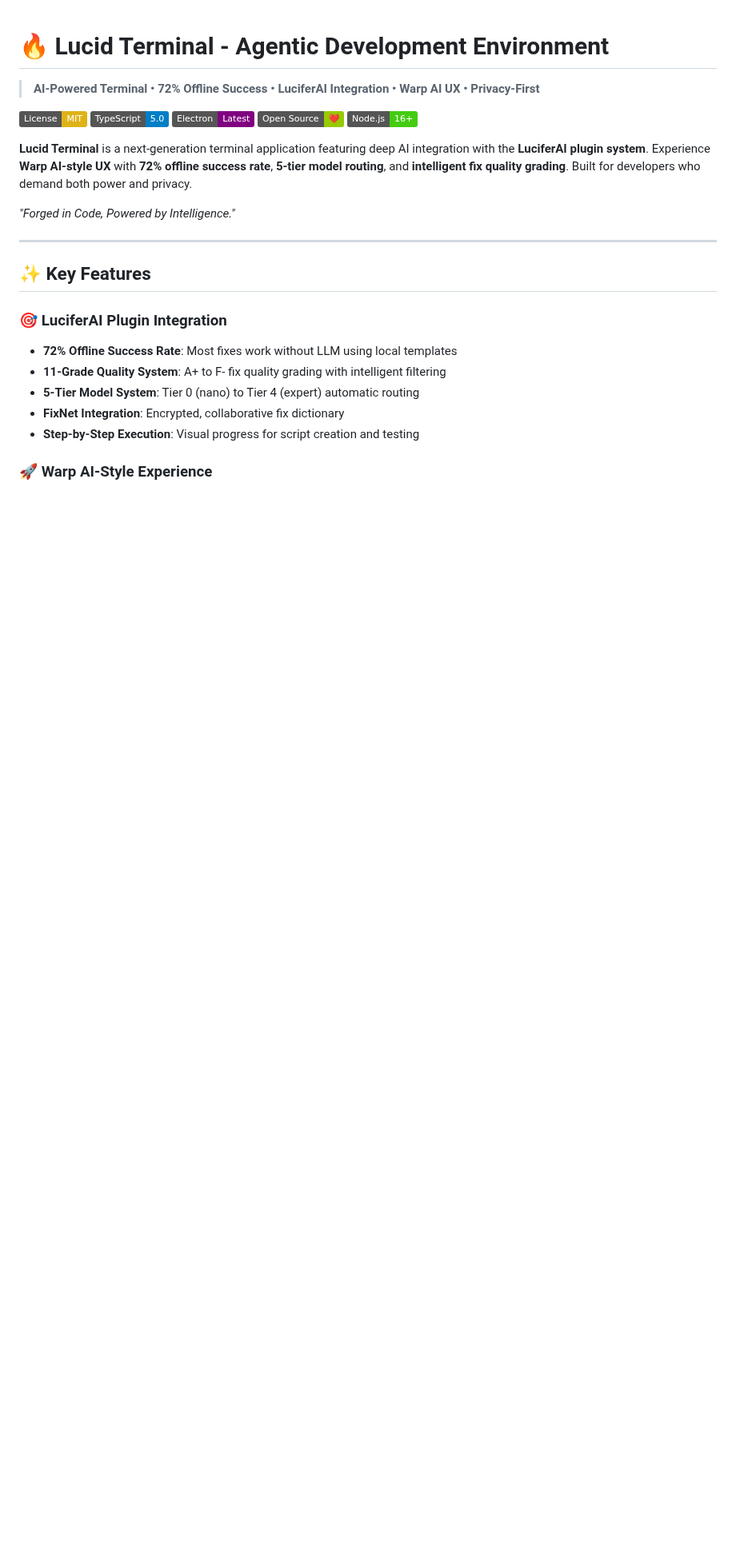
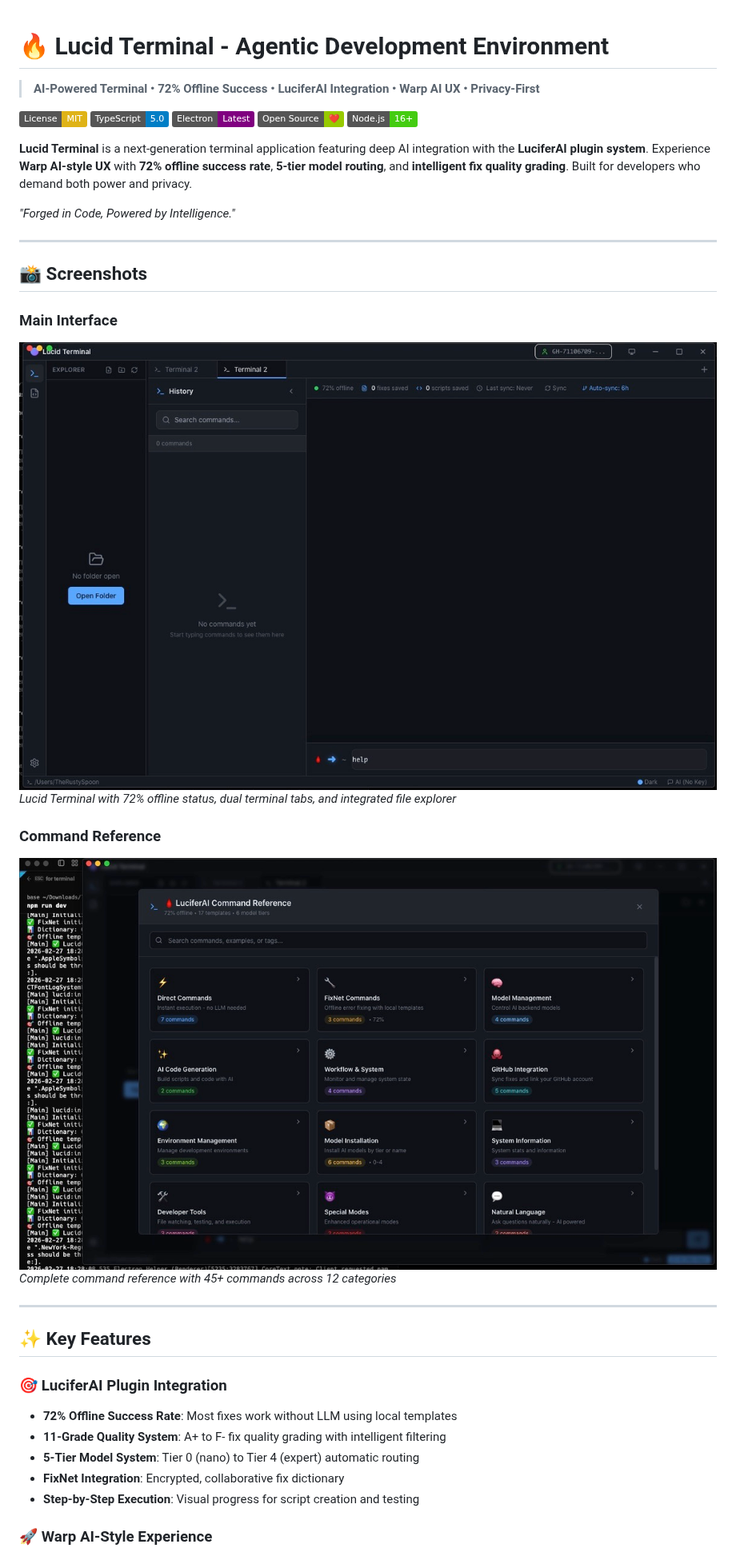
Before and after one commit to GareBear99/lucid-terminal, a Markdown page: README.md, the part around the change. Shown at 80% size. Rendered like a GitHub page; pictures changed too: docs/images/command-reference.jpg (added), docs/images/lucid-terminal-ui.jpg (added); badges without logos; blank space fills up the shorter version.

Commit message:
docs: add screenshots to showcase UI and command reference
- Add lucid-terminal-ui.jpg showing main interface with 72% offline status
- Add command-reference.jpg showing complete command categories
- Update README with Screenshots section featuring both images
- Visual demonstration of dual terminals and file explorer

Co-Authored-By: Oz <oz-agent@warp.dev>

```diff
--- a/README.md
+++ b/README.md
@@ -11,6 +11,18 @@
 **Lucid Terminal** is a next-generation terminal application featuring deep AI integration with the **LuciferAI plugin system**. Experience **Warp AI-style UX** with **72% offline success rate**, **5-tier model routing**, and **intelligent fix quality grading**. Built for developers who demand both power and privacy.
 
 *"Forged in Code, Powered by Intelligence."*
+
+---
+
+## 📸 Screenshots
+
+### Main Interface
+![Lucid Terminal UI](docs/images/lucid-terminal-ui.jpg)
+*Lucid Terminal with 72% offline status, dual terminal tabs, and integrated file explorer*
+
+### Command Reference
+![Command Reference](docs/images/command-reference.jpg)
+*Complete command reference with 45+ commands across 12 categories*
 
 ---
 
```
